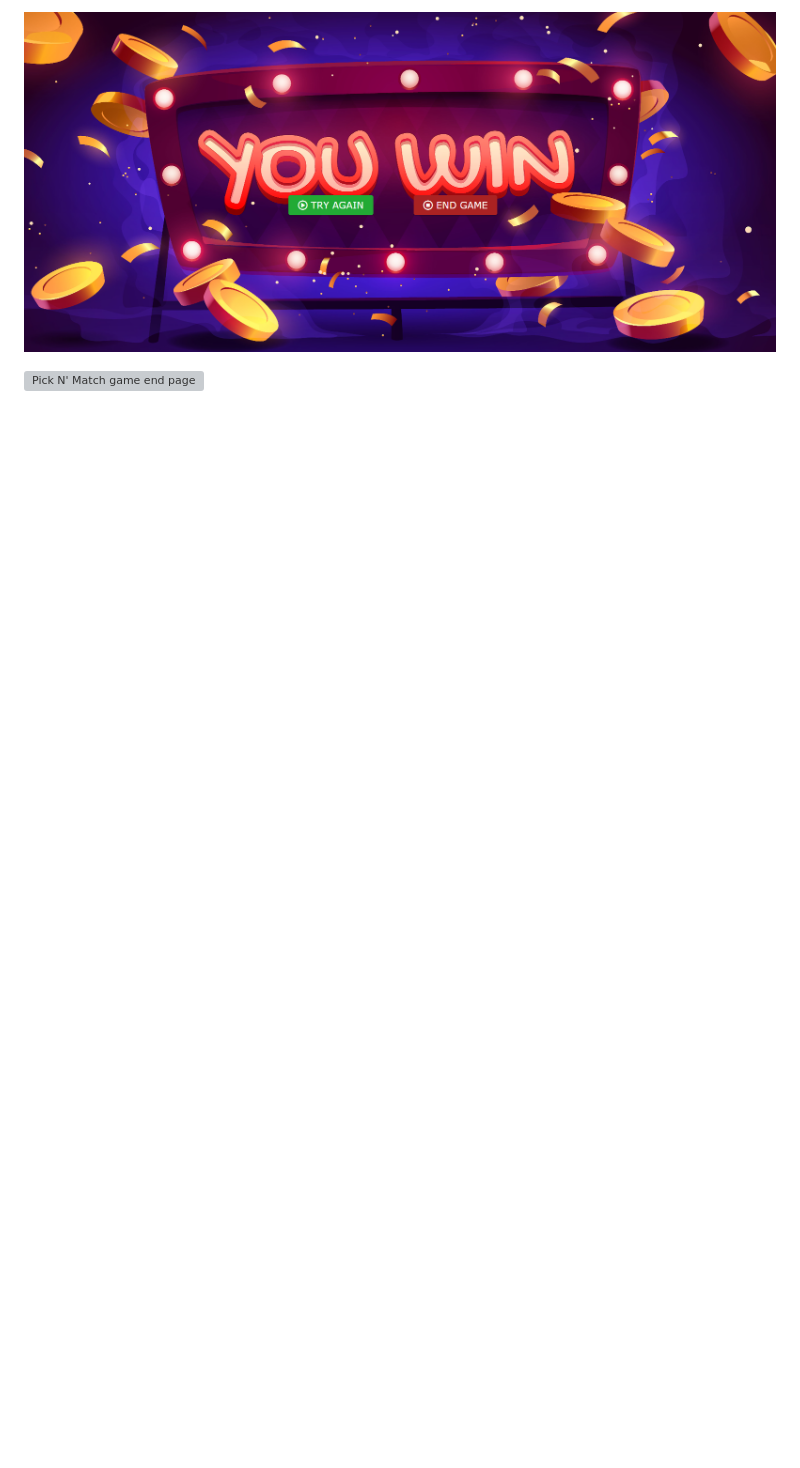
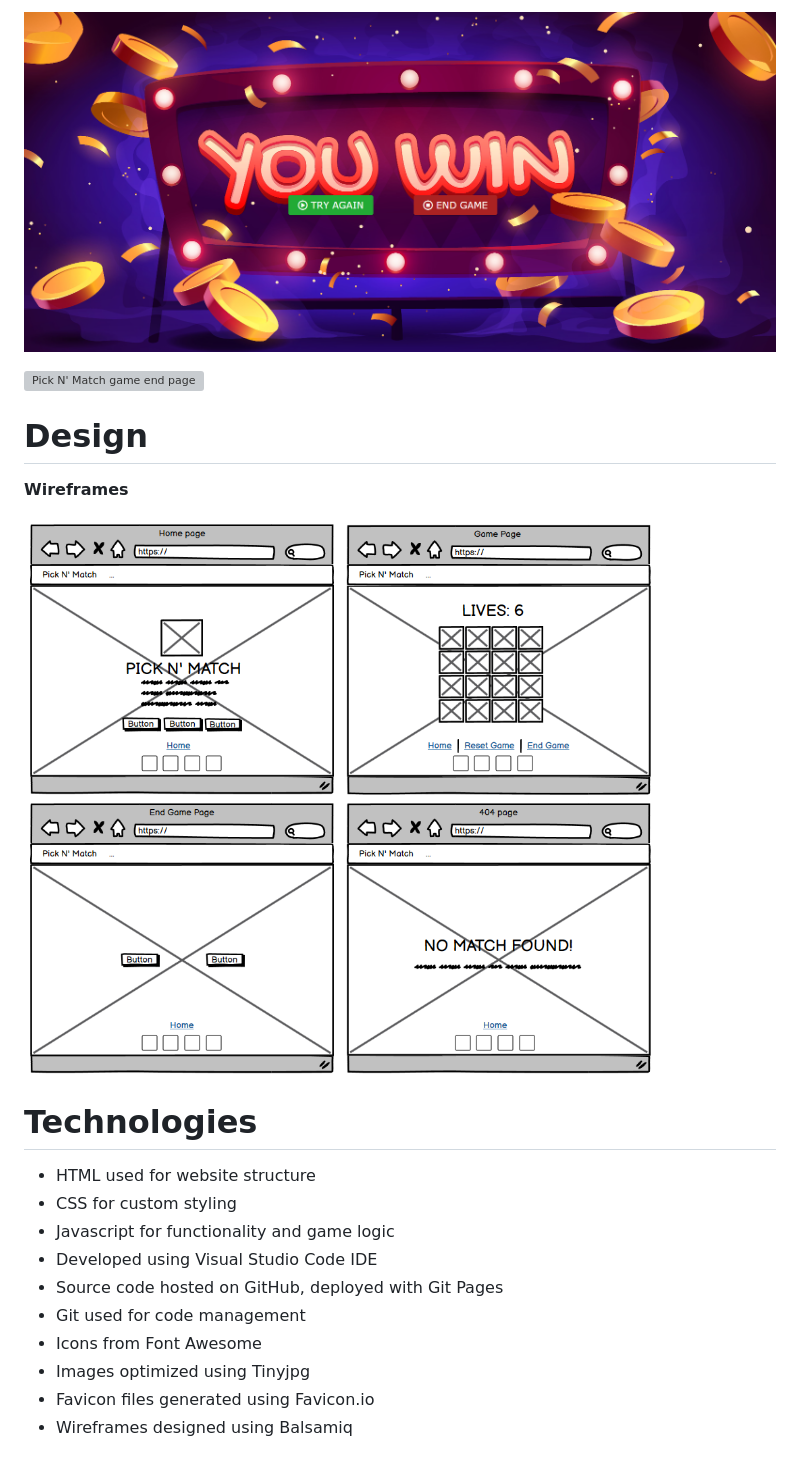
Before and after one commit to Code-Institute-Submissions/hydramod-pick-n-match-project-2, a Markdown page: README.md, the part around the change. Rendered like a GitHub page; pictures changed too: docs/images/wireframes.png (added); blank space fills up the shorter version; grey boxes are pictures that could not be loaded.

```diff
--- a/README.md
+++ b/README.md
@@ -95,3 +95,23 @@ The End Game page displays different images depending on the game result - eithe
 ![Pick N' Match game end page](/docs/images/win.png)
 
 ![Pick N' Match game end page](/docs/images/lose.png)
+
+
+# Design
+
+**Wireframes**
+
+![Pick N' Match game end page](/docs/images/wireframes.png)
+
+# Technologies
+
+- HTML used for website structure
+- CSS for custom styling
+- Javascript for functionality and game logic
+- Developed using Visual Studio Code IDE
+- Source code hosted on GitHub, deployed with Git Pages
+- Git used for code management
+- Icons from Font Awesome
+- Images optimized using Tinyjpg
+- Favicon files generated using Favicon.io
+- Wireframes designed using Balsamiq
```
